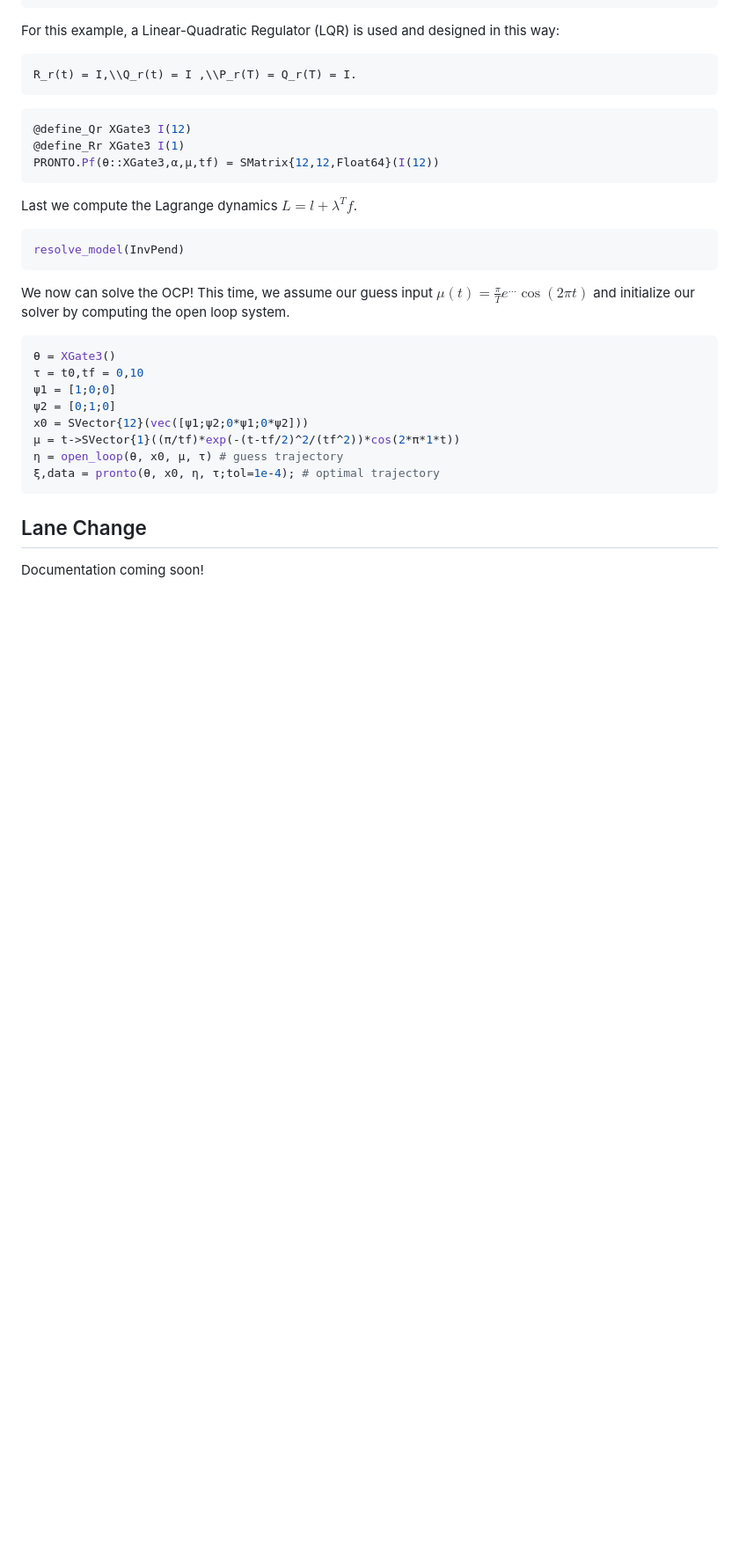
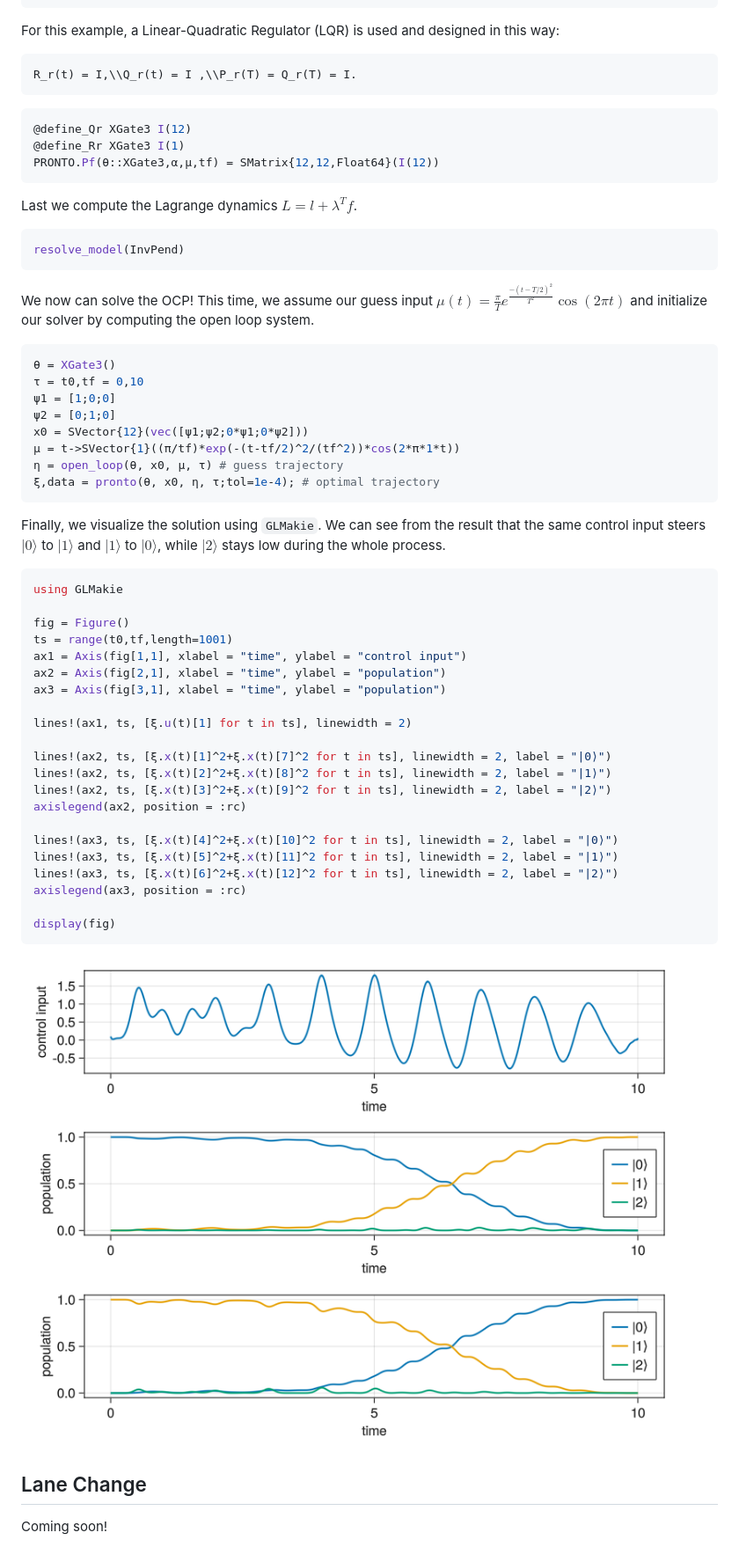
Before and after one commit to narijauskas/PRONTO.jl, a Markdown page: docs/src/index.md, the part around the change printed below. Shown: that part at 88% size. Drawn GitHub-style; pictures changed too: docs/src/Xgate.png (added); blank space fills up the shorter version.

Commit message:
doc for xgate updated

````diff
--- a/docs/src/index.md
+++ b/docs/src/index.md
@@ -424,7 +424,7 @@ Last we compute the Lagrange dynamics $L = l + \lambda^Tf$.
 ```julia
 resolve_model(InvPend)
 ```
-We now can solve the OCP! This time, we assume our guess input $\mu(t)=\frac{\pi}{T}e^{...}\cos{(2\pi t)}$ and initialize our solver by computing the open loop system.
+We now can solve the OCP! This time, we assume our guess input $\mu(t)=\frac{\pi}{T}e^{\frac{-(t-T/2)^2}{T^2}}\cos{(2\pi t)}$ and initialize our solver by computing the open loop system.
 ```julia
 θ = XGate3()
 τ = t0,tf = 0,10
@@ -435,5 +435,30 @@ x0 = SVector{12}(vec([ψ1;ψ2;0*ψ1;0*ψ2]))
 η = open_loop(θ, x0, μ, τ) # guess trajectory
 ξ,data = pronto(θ, x0, η, τ;tol=1e-4); # optimal trajectory
 ```
+Finally, we visualize the solution using `GLMakie`. We can see from the result that the same control input steers $|0\rangle$ to $|1\rangle$ and $|1\rangle$ to $|0\rangle$, while $|2\rangle$ stays low during the whole process.
+```julia
+using GLMakie
+
+fig = Figure()
+ts = range(t0,tf,length=1001)
+ax1 = Axis(fig[1,1], xlabel = "time", ylabel = "control input")
+ax2 = Axis(fig[2,1], xlabel = "time", ylabel = "population")
+ax3 = Axis(fig[3,1], xlabel = "time", ylabel = "population")
+
+lines!(ax1, ts, [ξ.u(t)[1] for t in ts], linewidth = 2)
+
+lines!(ax2, ts, [ξ.x(t)[1]^2+ξ.x(t)[7]^2 for t in ts], linewidth = 2, label = "|0⟩")
+lines!(ax2, ts, [ξ.x(t)[2]^2+ξ.x(t)[8]^2 for t in ts], linewidth = 2, label = "|1⟩")
+lines!(ax2, ts, [ξ.x(t)[3]^2+ξ.x(t)[9]^2 for t in ts], linewidth = 2, label = "|2⟩")
+axislegend(ax2, position = :rc)
+
+lines!(ax3, ts, [ξ.x(t)[4]^2+ξ.x(t)[10]^2 for t in ts], linewidth = 2, label = "|0⟩")
+lines!(ax3, ts, [ξ.x(t)[5]^2+ξ.x(t)[11]^2 for t in ts], linewidth = 2, label = "|1⟩")
+lines!(ax3, ts, [ξ.x(t)[6]^2+ξ.x(t)[12]^2 for t in ts], linewidth = 2, label = "|2⟩")
+axislegend(ax3, position = :rc)
+
+display(fig)
+```
+![image description](./Xgate.png)
 ## Lane Change
-Documentation coming soon!
+Coming soon!
````
Also changed, not shown: other parts of docs/src/index.md (+3 -3 lines), 1 other file.
